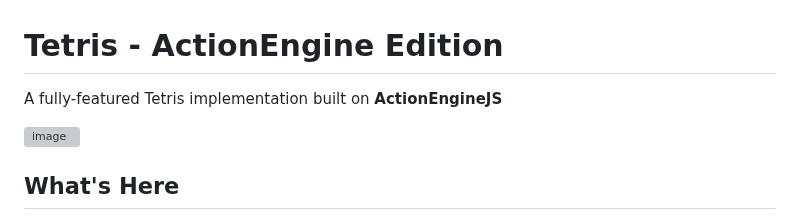
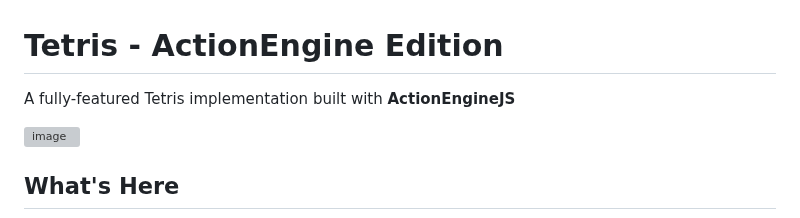
Before and after one commit to Tomobobo710/TetrisAE, a Markdown page: README.md, the part around the change. GitHub-like rendering; grey boxes are pictures that could not be loaded.

```diff
--- a/README.md
+++ b/README.md
@@ -1,6 +1,6 @@
 # Tetris - ActionEngine Edition
 
-A fully-featured Tetris implementation built on **ActionEngineJS**
+A fully-featured Tetris implementation built with **ActionEngineJS**
 
 <img width="2371" height="1784" alt="image" src="https://github.com/user-attachments/assets/8fe68389-4c1d-4a1e-bc62-a72be908c635" />
 
```
